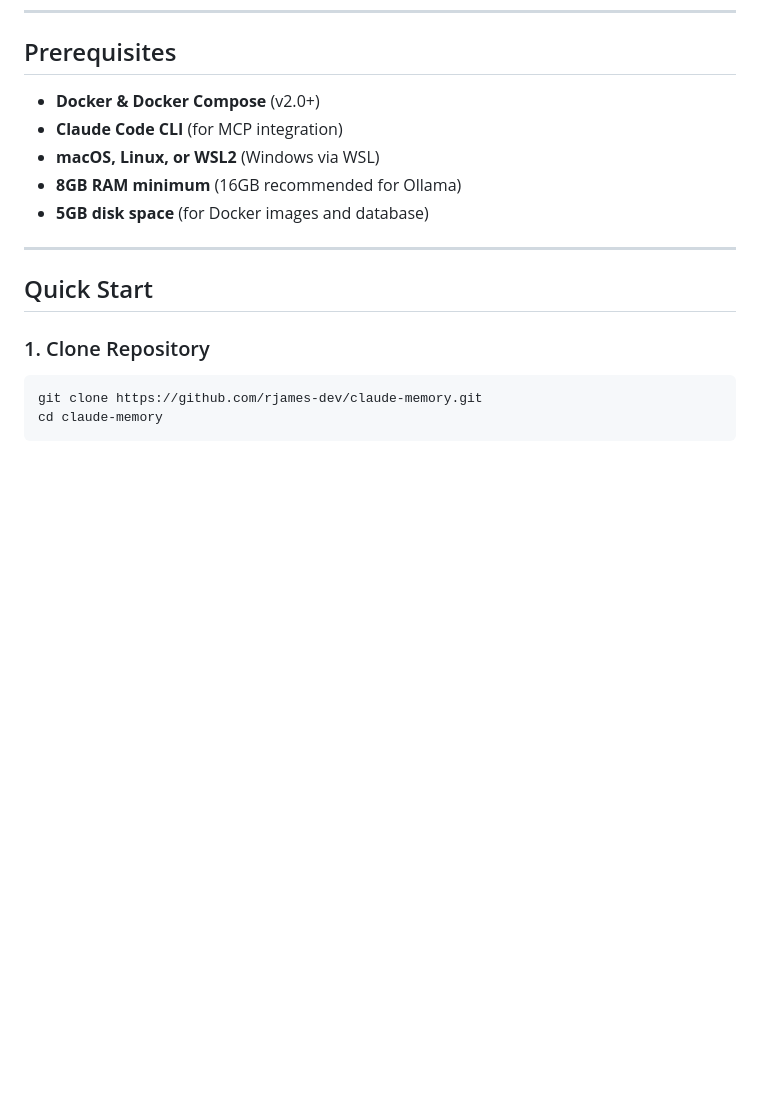
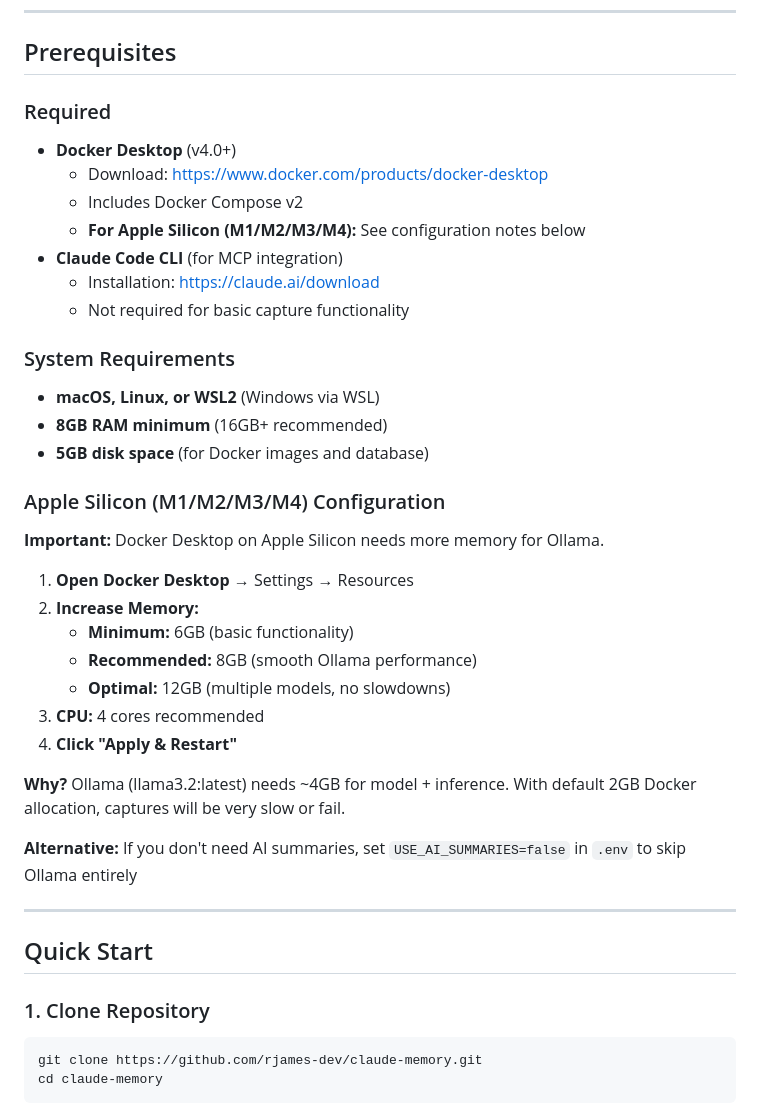
Before and after one commit to rjames-dev/claude-memory, a Markdown page: README.md, the part around one of its changes. GitHub-like rendering; blank space fills up the shorter version.

```diff
--- a/README.md
+++ b/README.md
@@ -29,11 +29,37 @@ Claude Memory System solves the **context loss problem** in Claude Code by autom
 
 ## Prerequisites
 
-- **Docker & Docker Compose** (v2.0+)
+### Required
+
+- **Docker Desktop** (v4.0+)
+  - Download: https://www.docker.com/products/docker-desktop
+  - Includes Docker Compose v2
+  - **For Apple Silicon (M1/M2/M3/M4):** See configuration notes below
 - **Claude Code CLI** (for MCP integration)
+  - Installation: https://claude.ai/download
+  - Not required for basic capture functionality
+
+### System Requirements
+
 - **macOS, Linux, or WSL2** (Windows via WSL)
-- **8GB RAM minimum** (16GB recommended for Ollama)
+- **8GB RAM minimum** (16GB+ recommended)
 - **5GB disk space** (for Docker images and database)
+
+### Apple Silicon (M1/M2/M3/M4) Configuration
+
+**Important:** Docker Desktop on Apple Silicon needs more memory for Ollama.
+
+1. **Open Docker Desktop** → Settings → Resources
+2. **Increase Memory:**
+   - **Minimum:** 6GB (basic functionality)
+   - **Recommended:** 8GB (smooth Ollama performance)
+   - **Optimal:** 12GB (multiple models, no slowdowns)
+3. **CPU:** 4 cores recommended
+4. **Click "Apply & Restart"**
+
+**Why?** Ollama (llama3.2:latest) needs ~4GB for model + inference. With default 2GB Docker allocation, captures will be very slow or fail.
+
+**Alternative:** If you don't need AI summaries, set `USE_AI_SUMMARIES=false` in `.env` to skip Ollama entirely
 
 ---
 
```
Also changed, not shown: other parts of README.md (+88 -5 lines).
